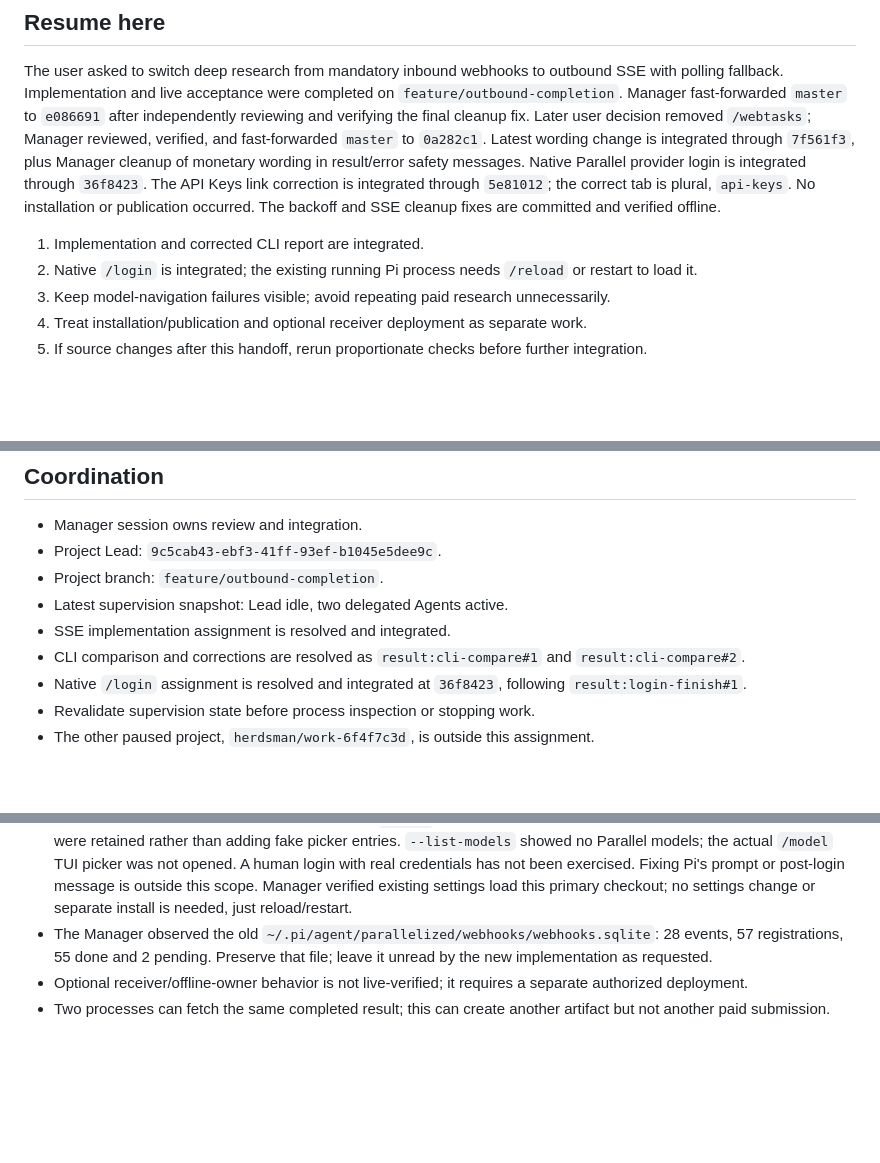
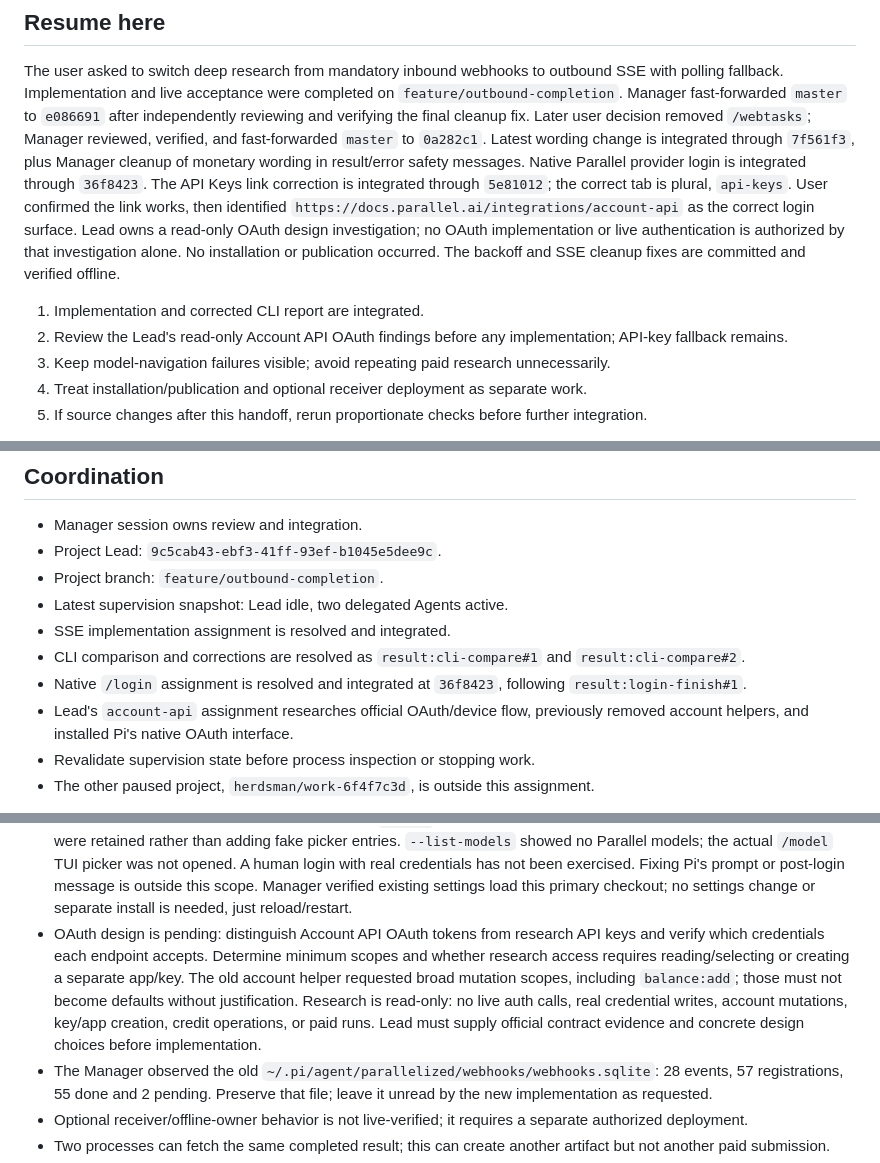
Before and after one commit to JangMan-J/pi-webtasks, a Markdown page: HANDOFF.md, 3 parts joined by grey strips. GitHub-like rendering; blank space fills up the shorter version.

Commit message:
Record read-only Account API OAuth investigation

```diff
--- a/HANDOFF.md
+++ b/HANDOFF.md
@@ -9,11 +9,13 @@ Later user decision removed `/webtasks`; Manager reviewed, verified, and fast-fo
 Latest wording change is integrated through `7f561f3`, plus Manager cleanup of monetary wording in result/error safety messages.
 Native Parallel provider login is integrated through `36f8423`.
 The API Keys link correction is integrated through `5e81012`; the correct tab is plural, `api-keys`.
+User confirmed the link works, then identified `https://docs.parallel.ai/integrations/account-api` as the correct login surface.
+Lead owns a read-only OAuth design investigation; no OAuth implementation or live authentication is authorized by that investigation alone.
 No installation or publication occurred.
 The backoff and SSE cleanup fixes are committed and verified offline.
 
 1. Implementation and corrected CLI report are integrated.
-2. Native `/login` is integrated; the existing running Pi process needs `/reload` or restart to load it.
+2. Review the Lead's read-only Account API OAuth findings before any implementation; API-key fallback remains.
 3. Keep model-navigation failures visible; avoid repeating paid research unnecessarily.
 4. Treat installation/publication and optional receiver deployment as separate work.
 5. If source changes after this handoff, rerun proportionate checks before further integration.
@@ -31,6 +33,7 @@ The primary checkout now contains the accepted implementation.
 - SSE implementation assignment is resolved and integrated.
 - CLI comparison and corrections are resolved as `result:cli-compare#1` and `result:cli-compare#2`.
 - Native `/login` assignment is resolved and integrated at `36f8423`, following `result:login-finish#1`.
+- Lead's `account-api` assignment researches official OAuth/device flow, previously removed account helpers, and installed Pi's native OAuth interface.
 - Revalidate supervision state before process inspection or stopping work.
 - The other paused project, `herdsman/work-6f4f7c3d`, is outside this assignment.
 
@@ -199,6 +202,11 @@ Other follow-up conclusions rely on the Lead's report and committed acceptance r
   A human login with real credentials has not been exercised.
   Fixing Pi's prompt or post-login message is outside this scope.
   Manager verified existing settings load this primary checkout; no settings change or separate install is needed, just reload/restart.
+- OAuth design is pending: distinguish Account API OAuth tokens from research API keys and verify which credentials each endpoint accepts.
+  Determine minimum scopes and whether research access requires reading/selecting or creating a separate app/key.
+  The old account helper requested broad mutation scopes, including `balance:add`; those must not become defaults without justification.
+  Research is read-only: no live auth calls, real credential writes, account mutations, key/app creation, credit operations, or paid runs.
+  Lead must supply official contract evidence and concrete design choices before implementation.
 - The Manager observed the old `~/.pi/agent/parallelized/webhooks/webhooks.sqlite`: 28 events, 57 registrations, 55 done and 2 pending.
   Preserve that file; leave it unread by the new implementation as requested.
 - Optional receiver/offline-owner behavior is not live-verified; it requires a separate authorized deployment.
```
